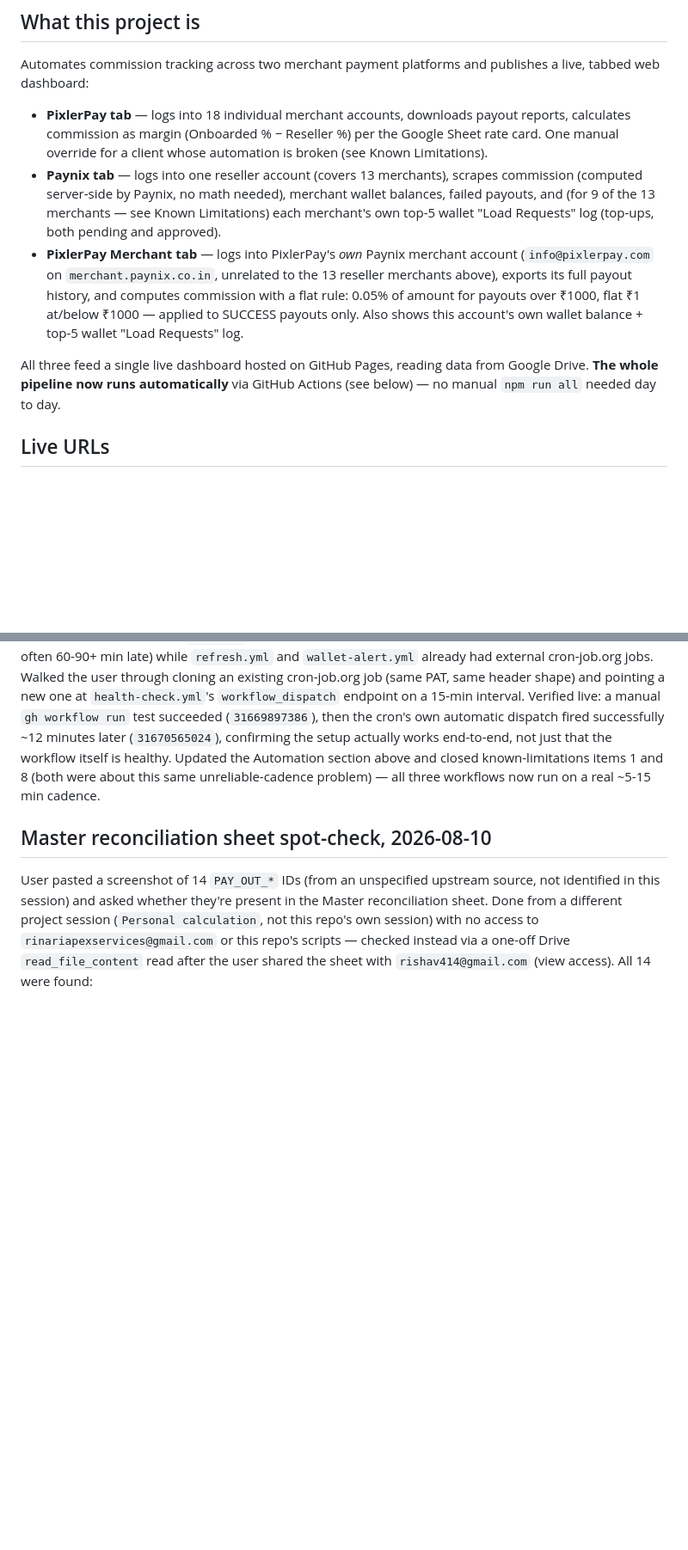
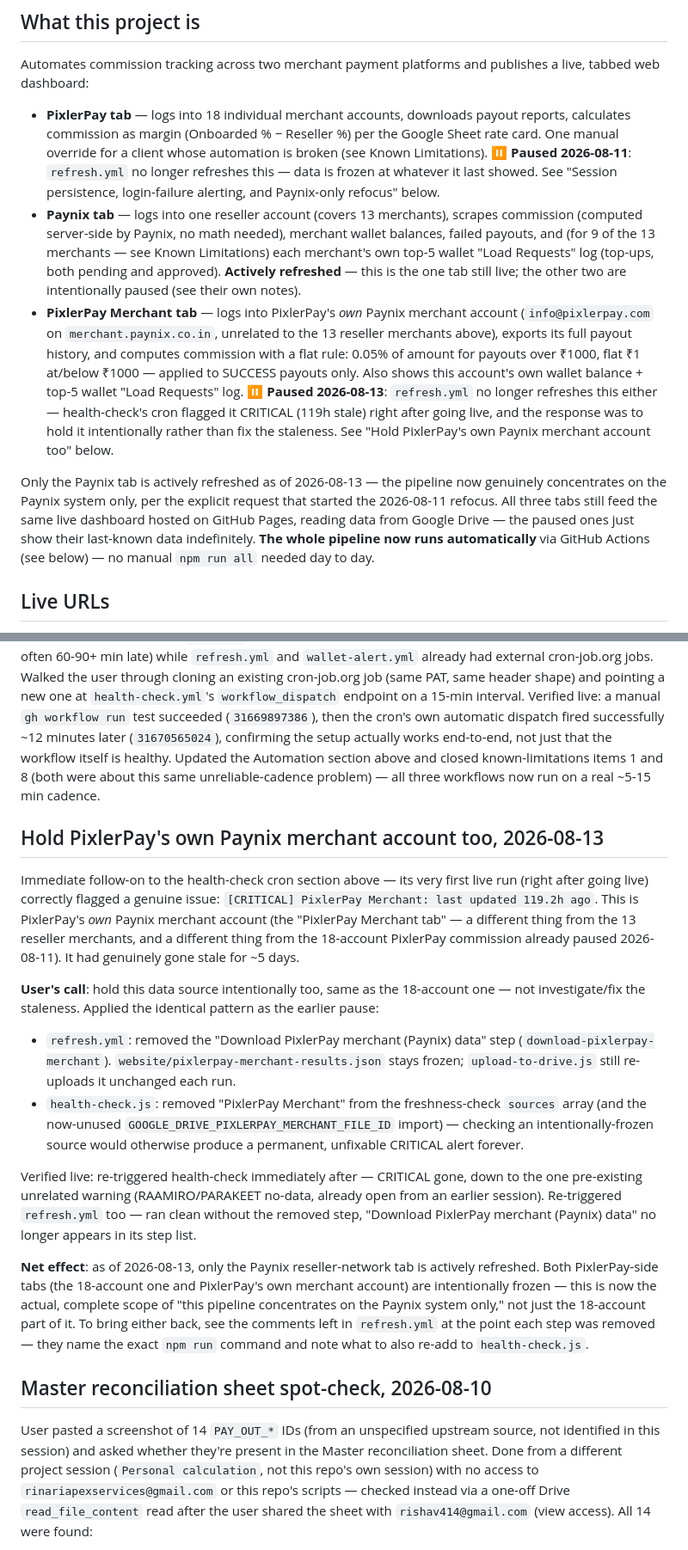
Before and after one commit to rishav414-blip/pixlerpay-commission, a Markdown page: HANDOFF.md, 2 parts joined by grey strips. Shown at 86% size. Rendered like a GitHub page; blank space fills up the shorter version.

Commit message:
Update HANDOFF.md: PixlerPay's own Paynix merchant account now held too
Reflects today's follow-on decision: after health-check's new cron
correctly caught PixlerPay's own Paynix merchant account 119h stale, the
call was to hold it intentionally (not fix the staleness) — same pattern
as the 18-account PixlerPay commission already paused 2026-08-11. As of
today, only the Paynix reseller-network tab is actively refreshed; both
PixlerPay-side tabs are frozen. Updates: the "What this project is" tab
descriptions (added pause notes to both PixlerPay tabs, confirmed the
Paynix tab is the one still live), the Automation section's refresh.yml
description, a new "Hold PixlerPay's own Paynix merchant account too"
section documenting the change and its live verification, a note on the
"One command to refresh everything" section clarifying it no longer
matches what CI actually runs, and the top "Last updated" line.

Co-Authored-By: Claude Sonnet 5 <noreply@anthropic.com>

```diff
--- a/HANDOFF.md
+++ b/HANDOFF.md
@@ -11,22 +11,35 @@ publishes a live, tabbed web dashboard:
 - **PixlerPay tab** — logs into 18 individual merchant accounts, downloads
   payout reports, calculates commission as margin (Onboarded % − Reseller %)
   per the Google Sheet rate card. One manual override for a client whose
-  automation is broken (see Known Limitations).
+  automation is broken (see Known Limitations). **⏸ Paused 2026-08-11**:
+  `refresh.yml` no longer refreshes this — data is frozen at whatever it
+  last showed. See "Session persistence, login-failure alerting, and
+  Paynix-only refocus" below.
 - **Paynix tab** — logs into one reseller account (covers 13 merchants),
   scrapes commission (computed server-side by Paynix, no math needed),
   merchant wallet balances, failed payouts, and (for 9 of the 13 merchants
   — see Known Limitations) each merchant's own top-5 wallet "Load Requests"
-  log (top-ups, both pending and approved).
+  log (top-ups, both pending and approved). **Actively refreshed** — this
+  is the one tab still live; the other two are intentionally paused (see
+  their own notes).
 - **PixlerPay Merchant tab** — logs into PixlerPay's *own* Paynix merchant
   account (`info@pixlerpay.com` on `merchant.paynix.co.in`, unrelated to
   the 13 reseller merchants above), exports its full payout history, and
   computes commission with a flat rule: 0.05% of amount for payouts over
   ₹1000, flat ₹1 at/below ₹1000 — applied to SUCCESS payouts only. Also
   shows this account's own wallet balance + top-5 wallet "Load Requests" log.
-
-All three feed a single live dashboard hosted on GitHub Pages, reading data
-from Google Drive. **The whole pipeline now runs automatically** via
-GitHub Actions (see below) — no manual `npm run all` needed day to day.
+  **⏸ Paused 2026-08-13**: `refresh.yml` no longer refreshes this either —
+  health-check's cron flagged it CRITICAL (119h stale) right after going
+  live, and the response was to hold it intentionally rather than fix the
+  staleness. See "Hold PixlerPay's own Paynix merchant account too" below.
+
+Only the Paynix tab is actively refreshed as of 2026-08-13 — the pipeline
+now genuinely concentrates on the Paynix system only, per the explicit
+request that started the 2026-08-11 refocus. All three tabs still feed
+the same live dashboard hosted on GitHub Pages, reading data from Google
+Drive — the paused ones just show their last-known data indefinitely.
+**The whole pipeline now runs automatically** via GitHub Actions (see
+below) — no manual `npm run all` needed day to day.
 
 ## Live URLs
 
@@ -906,6 +920,42 @@ Updated the Automation section above and closed known-limitations items
 1 and 8 (both were about this same unreliable-cadence problem) — all
 three workflows now run on a real ~5-15 min cadence.
 
+## Hold PixlerPay's own Paynix merchant account too, 2026-08-13
+
+Immediate follow-on to the health-check cron section above — its very
+first live run (right after going live) correctly flagged a genuine
+issue: `[CRITICAL] PixlerPay Merchant: last updated 119.2h ago`. This is
+PixlerPay's *own* Paynix merchant account (the "PixlerPay Merchant tab"
+— a different thing from the 13 reseller merchants, and a different
+thing from the 18-account PixlerPay commission already paused
+2026-08-11). It had genuinely gone stale for ~5 days.
+
+**User's call**: hold this data source intentionally too, same as the
+18-account one — not investigate/fix the staleness. Applied the identical
+pattern as the earlier pause:
+- `refresh.yml`: removed the "Download PixlerPay merchant (Paynix) data"
+  step (`download-pixlerpay-merchant`). `website/pixlerpay-merchant-results.json`
+  stays frozen; `upload-to-drive.js` still re-uploads it unchanged each run.
+- `health-check.js`: removed "PixlerPay Merchant" from the freshness-check
+  `sources` array (and the now-unused `GOOGLE_DRIVE_PIXLERPAY_MERCHANT_FILE_ID`
+  import) — checking an intentionally-frozen source would otherwise
+  produce a permanent, unfixable CRITICAL alert forever.
+
+Verified live: re-triggered health-check immediately after — CRITICAL
+gone, down to the one pre-existing unrelated warning (RAAMIRO/PARAKEET
+no-data, already open from an earlier session). Re-triggered `refresh.yml`
+too — ran clean without the removed step, "Download PixlerPay merchant
+(Paynix) data" no longer appears in its step list.
+
+**Net effect**: as of 2026-08-13, only the Paynix reseller-network tab is
+actively refreshed. Both PixlerPay-side tabs (the 18-account one and
+PixlerPay's own merchant account) are intentionally frozen — this is now
+the actual, complete scope of "this pipeline concentrates on the Paynix
+system only," not just the 18-account part of it. To bring either back,
+see the comments left in `refresh.yml` at the point each step was removed
+— they name the exact `npm run` command and note what to also re-add to
+`health-check.js`.
+
 ## Master reconciliation sheet spot-check, 2026-08-10
 
 User pasted a screenshot of 14 `PAY_OUT_*` IDs (from an unspecified upstream
```
Also changed, not shown: other parts of HANDOFF.md (+17 -8 lines).
